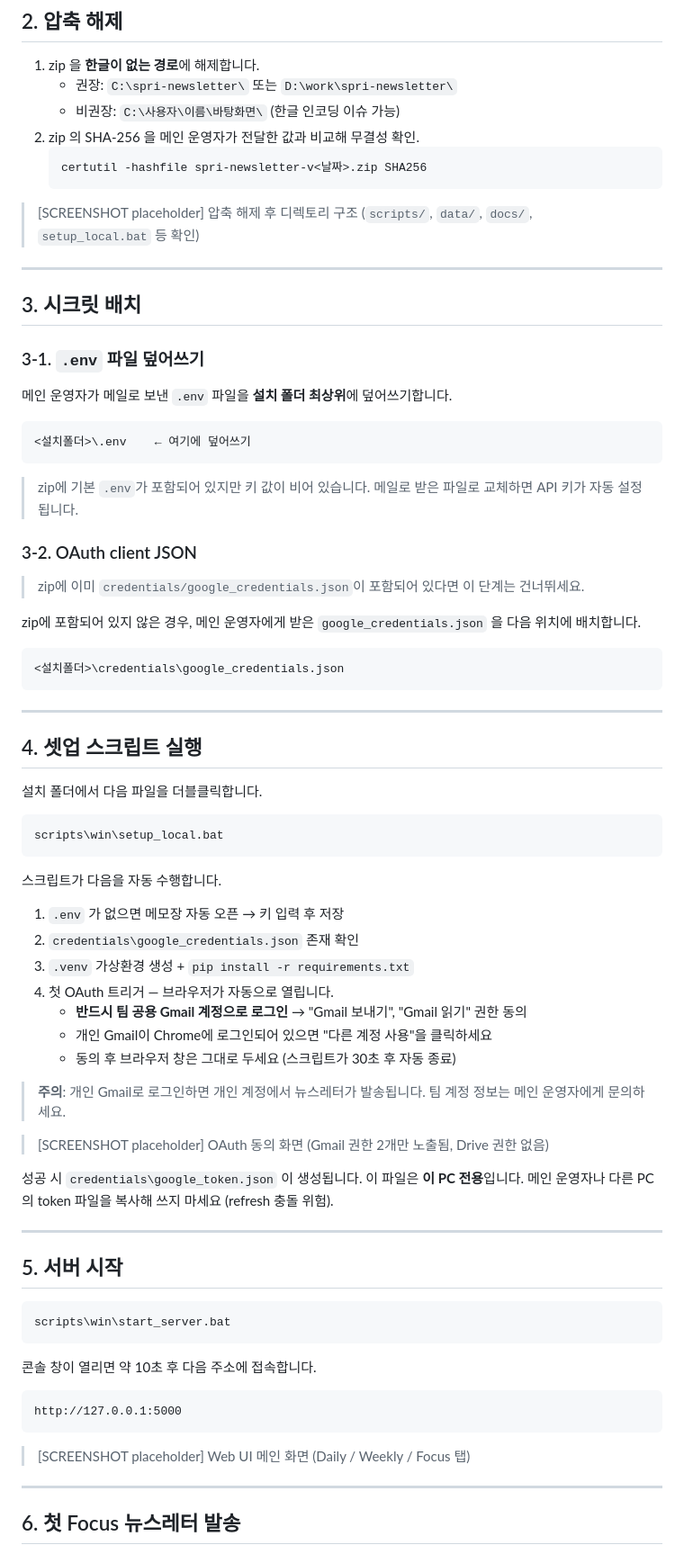
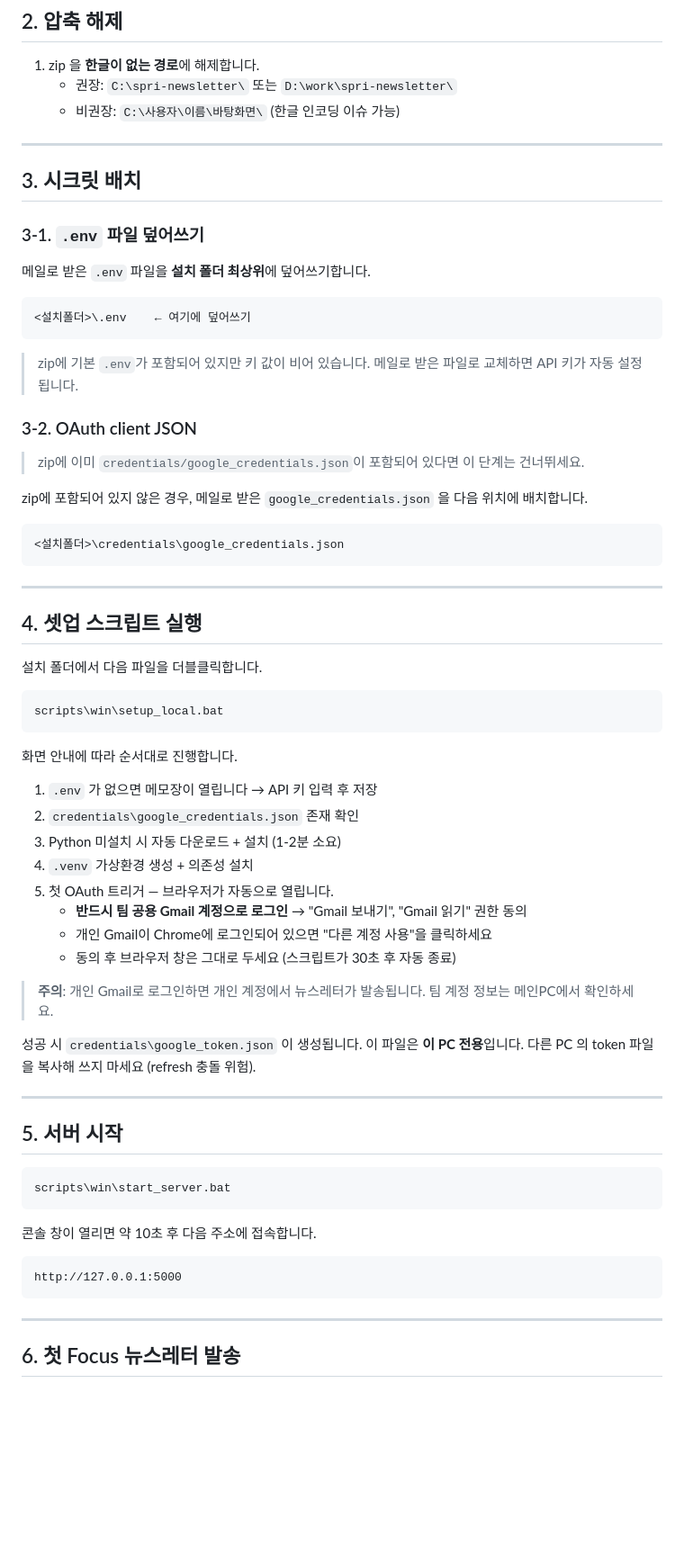
Before and after one commit to ossspri/spri-newsletter, a Markdown page: docs/DEPLOY_WINDOWS.md, the part around one of its changes. Shown at 90% size. Rendered like a GitHub page; blank space fills up the shorter version.

Commit message:
docs: 설치가이드 정리 - 불필요 항목 삭제 및 용어 통일
- 사전 준비물 섹션 삭제 (zip에 모두 포함)
- SHA-256 검증 단계 삭제
- SCREENSHOT placeholder 삭제
- '메인 운영자' -> '메인PC' 용어 통일
- 비상 연락처 삭제
- setup_local.bat 안내를 '화면 안내에 따라 진행'으로 변경

````diff
--- a/docs/DEPLOY_WINDOWS.md
+++ b/docs/DEPLOY_WINDOWS.md
@@ -43,12 +30,6 @@
 1. zip 을 **한글이 없는 경로**에 해제합니다.
    - 권장: `C:\spri-newsletter\` 또는 `D:\work\spri-newsletter\`
    - 비권장: `C:\사용자\이름\바탕화면\` (한글 인코딩 이슈 가능)
-2. zip 의 SHA-256 을 메인 운영자가 전달한 값과 비교해 무결성 확인.
-   ```
-   certutil -hashfile spri-newsletter-v<날짜>.zip SHA256
-   ```
-
-> [SCREENSHOT placeholder] 압축 해제 후 디렉토리 구조 (`scripts/`, `data/`, `docs/`, `setup_local.bat` 등 확인)
 
 ---
 
@@ -56,7 +37,7 @@
 
 ### 3-1. `.env` 파일 덮어쓰기
 
-메인 운영자가 메일로 보낸 `.env` 파일을 **설치 폴더 최상위**에 덮어쓰기합니다.
+메일로 받은 `.env` 파일을 **설치 폴더 최상위**에 덮어쓰기합니다.
 ```
 <설치폴더>\.env    ← 여기에 덮어쓰기
 ```
@@ -68,7 +49,7 @@
 
 > zip에 이미 `credentials/google_credentials.json`이 포함되어 있다면 이 단계는 건너뛰세요.
 
-zip에 포함되어 있지 않은 경우, 메인 운영자에게 받은 `google_credentials.json` 을 다음 위치에 배치합니다.
+zip에 포함되어 있지 않은 경우, 메일로 받은 `google_credentials.json` 을 다음 위치에 배치합니다.
 ```
 <설치폴더>\credentials\google_credentials.json
 ```
@@ -82,22 +63,21 @@ zip에 포함되어 있지 않은 경우, 메인 운영자에게 받은 `google_
 scripts\win\setup_local.bat
 ```
 
-스크립트가 다음을 자동 수행합니다.
-1. `.env` 가 없으면 메모장 자동 오픈 → 키 입력 후 저장
+화면 안내에 따라 순서대로 진행합니다.
+1. `.env` 가 없으면 메모장이 열립니다 → API 키 입력 후 저장
 2. `credentials\google_credentials.json` 존재 확인
-3. `.venv` 가상환경 생성 + `pip install -r requirements.txt`
-4. 첫 OAuth 트리거 — 브라우저가 자동으로 열립니다.
+3. Python 미설치 시 자동 다운로드 + 설치 (1-2분 소요)
+4. `.venv` 가상환경 생성 + 의존성 설치
+5. 첫 OAuth 트리거 — 브라우저가 자동으로 열립니다.
    - **반드시 팀 공용 Gmail 계정으로 로그인** → "Gmail 보내기", "Gmail 읽기" 권한 동의
    - 개인 Gmail이 Chrome에 로그인되어 있으면 "다른 계정 사용"을 클릭하세요
    - 동의 후 브라우저 창은 그대로 두세요 (스크립트가 30초 후 자동 종료)
 
 > **주의**: 개인 Gmail로 로그인하면 개인 계정에서 뉴스레터가 발송됩니다.
-> 팀 계정 정보는 메인 운영자에게 문의하세요.
-
-> [SCREENSHOT placeholder] OAuth 동의 화면 (Gmail 권한 2개만 노출됨, Drive 권한 없음)
+> 팀 계정 정보는 메인PC에서 확인하세요.
 
 성공 시 `credentials\google_token.json` 이 생성됩니다. 이 파일은 **이 PC 전용**입니다.
-메인 운영자나 다른 PC 의 token 파일을 복사해 쓰지 마세요 (refresh 충돌 위험).
+다른 PC 의 token 파일을 복사해 쓰지 마세요 (refresh 충돌 위험).
 
 ---
 
@@ -111,8 +91,6 @@ scripts\win\start_server.bat
 ```
 http://127.0.0.1:5000
 ```
-
-> [SCREENSHOT placeholder] Web UI 메인 화면 (Daily / Weekly / Focus 탭)
 
 ---
 
````
Also changed, not shown: other parts of docs/DEPLOY_WINDOWS.md (+1 -16 lines).
